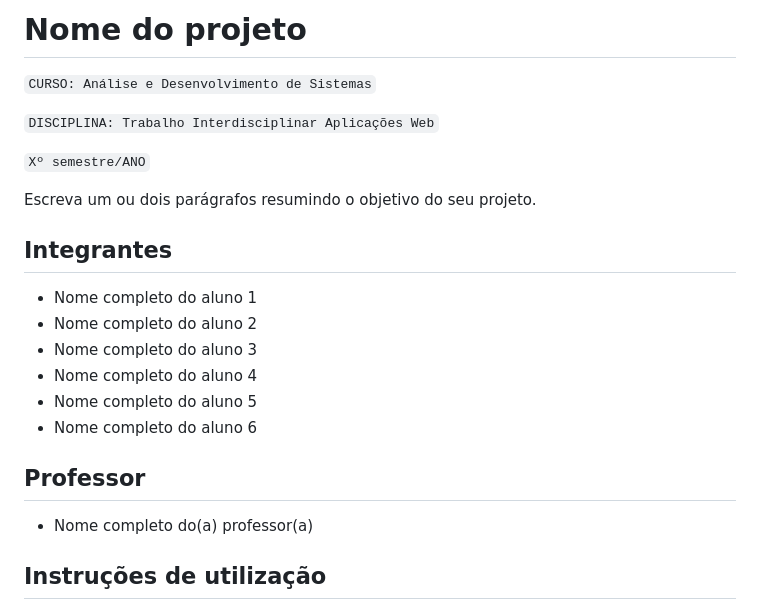
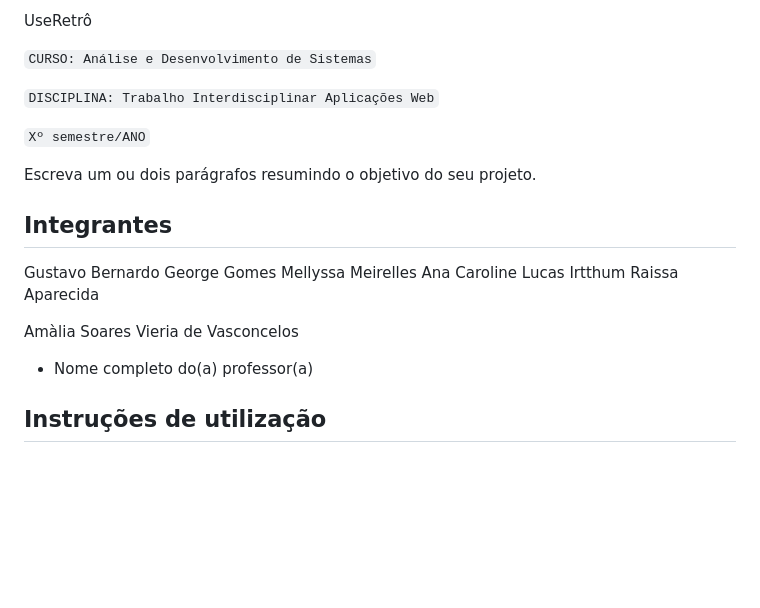
Before and after one commit to ICEI-PUC-Minas-PCO-ADS-TI/pco-ads-2024-2-tiaw-useretro, a Markdown page: README.md, the part around the change. Rendered like a GitHub page; blank space fills up the shorter version.

```diff
--- a/README.md
+++ b/README.md
@@ -1,4 +1,4 @@
-# Nome do projeto
+UseRetrô
 
 `CURSO: Análise e Desenvolvimento de Sistemas`
 
@@ -10,15 +10,14 @@ Escreva um ou dois parágrafos resumindo o objetivo do seu projeto.
 
 ## Integrantes
 
-* Nome completo do aluno 1
-* Nome completo do aluno 2
-* Nome completo do aluno 3
-* Nome completo do aluno 4
-* Nome completo do aluno 5
-* Nome completo do aluno 6
+Gustavo Bernardo
+George Gomes
+Mellyssa Meirelles
+Ana Caroline
+Lucas Irtthum
+Raissa Aparecida
 
-## Professor
-
+Amàlia Soares Vieria de Vasconcelos
 * Nome completo do(a) professor(a)
 
 ## Instruções de utilização
```
